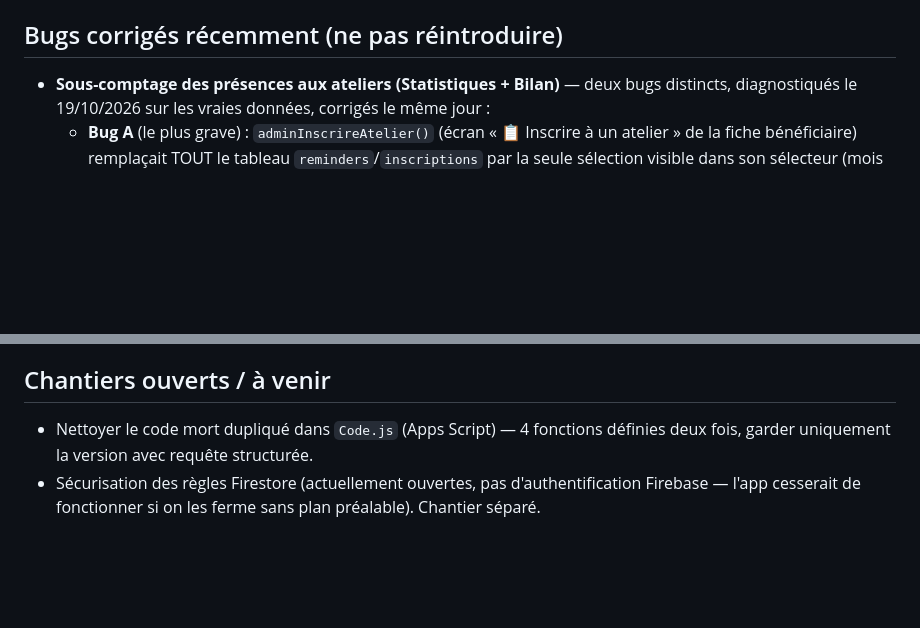
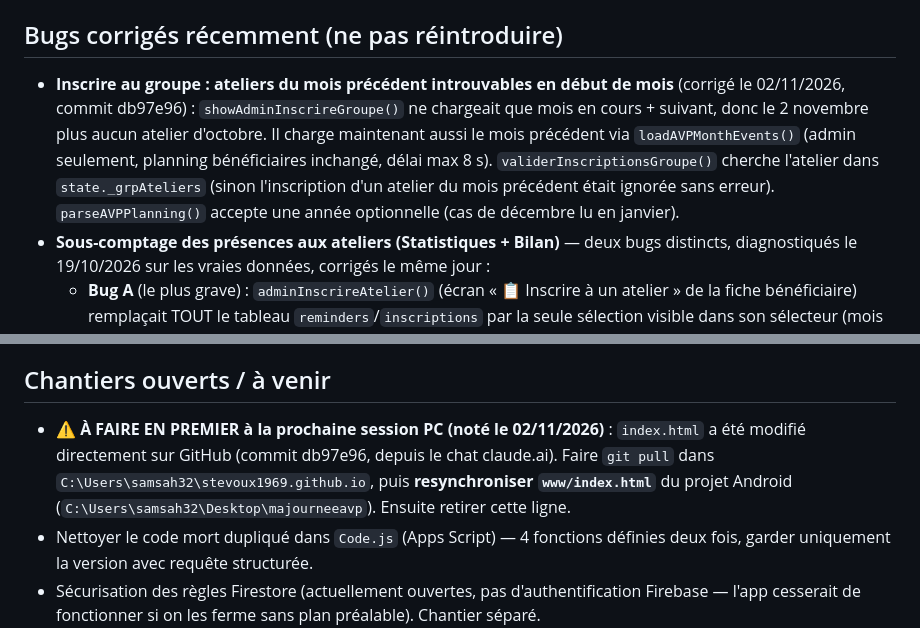
Before and after one commit to stevoux1969/stevoux1969.github.io, a Markdown page: REFERENCE-MA-JOURNEE-AVP.md, 2 parts joined by grey strips. Drawn GitHub-style; blank space fills up the shorter version.

Commit message:
Référence : note de resynchro www/index.html + correctif mois précédent
Co-Authored-By: Claude Opus 5.5 <noreply@anthropic.com>
Claude-Session: https://claude.ai/code/session_0129VaB4dSiMMW2Swz6ywbvn

```diff
--- a/REFERENCE-MA-JOURNEE-AVP.md
+++ b/REFERENCE-MA-JOURNEE-AVP.md
@@ -50,6 +50,7 @@ Version en prod (`version.txt`) et `APP_VERSION` dans le code web : **1.0.10** (
 
 ## Bugs corrigés récemment (ne pas réintroduire)
 
+- **Inscrire au groupe : ateliers du mois précédent introuvables en début de mois** (corrigé le 02/11/2026, commit db97e96) : `showAdminInscrireGroupe()` ne chargeait que mois en cours + suivant, donc le 2 novembre plus aucun atelier d'octobre. Il charge maintenant aussi le mois précédent via `loadAVPMonthEvents()` (admin seulement, planning bénéficiaires inchangé, délai max 8 s). `validerInscriptionsGroupe()` cherche l'atelier dans `state._grpAteliers` (sinon l'inscription d'un atelier du mois précédent était ignorée sans erreur). `parseAVPPlanning()` accepte une année optionnelle (cas de décembre lu en janvier).
 - **Sous-comptage des présences aux ateliers (Statistiques + Bilan)** — deux bugs distincts, diagnostiqués le 19/10/2026 sur les vraies données, corrigés le même jour :
   - **Bug A** (le plus grave) : `adminInscrireAtelier()` (écran « 📋 Inscrire à un atelier » de la fiche bénéficiaire) remplaçait TOUT le tableau `reminders`/`inscriptions` par la seule sélection visible dans son sélecteur (mois affiché, à partir d'aujourd'hui) au lieu de fusionner — chaque utilisation effaçait silencieusement tout l'historique antérieur (autres mois, dates passées) du bénéficiaire. Corrigé sur le modèle de `validerInscriptionsGroupe()` (déjà sûr) : relecture fraîche juste avant l'écriture, ne touche que les ateliers visibles dans le sélecteur, conserve intégralement le reste ; garde-fou qui annule l'écriture si le total après coup est incohérent. **Données perdues, non récupérables depuis l'appli** (tableau réellement écrasé dans Firestore, pas de corbeille) : l'historique avril-septembre 2026 de **Gaëtan LO.** est perdu (ne reste que octobre) ; même signature suspectée chez **Francois LO., Mathilde M., Philippe R.** (démarrage brutal récent, rien avant, alors que leur compte existe depuis la même date que les autres).
   - **Bug B** : Statistiques et Bilan ne comptaient une présence que si la clé exacte `date+heure+titre(20 car.)` du rappel existait dans le planning CSV ACTUEL (`buildAnimAtelierIndex`) — or le Google Sheet est corrigé après coup (horaire/libellé), ce qui orpheline pour toujours les rappels déjà enregistrés avec l'ancienne version, sans aucune erreur visible. Mesuré : 36 présences passées orphelines sur 422 côté Steve (8,5%). Corrigé par `matchAtelierPlanning()` (fonction partagée, Statistiques + Bilan) : en plus de la clé exacte, tolère une correspondance par date + titre normalisé (accents/casse/émojis ignorés) SEULEMENT si un seul atelier de ce planning ce jour-là correspond — sinon ne compte pas (pas de 3ᵉ niveau par simple heure : Steve et Greg réutilisent les mêmes créneaux pour des activités différentes, ça aurait fait basculer des présences d'un planning à l'autre). `parseAVPPlanning` corrigé en même temps pour retirer aussi les émojis en fin de titre (ex. "Pique-nique en forê🧺"). Orphelins restants après correctif : 20/422 (cas plus fins : libellés trop différents pour la comparaison tolérante, ex. "journal AVP" vs "Journal AVP" avec typo). **Ces données-là sont récupérables sans y toucher** : c'était un problème de calcul, pas de perte.
@@ -122,6 +123,7 @@ Bouton admin « 🖨️ Imprimer le planning » (tous les admins) → `planning-
 
 ## Chantiers ouverts / à venir
 
+- **⚠️ À FAIRE EN PREMIER à la prochaine session PC (noté le 02/11/2026)** : `index.html` a été modifié directement sur GitHub (commit db97e96, depuis le chat claude.ai). Faire `git pull` dans `C:\Users\samsah32\stevoux1969.github.io`, puis **resynchroniser `www/index.html`** du projet Android (`C:\Users\samsah32\Desktop\majourneeavp`). Ensuite retirer cette ligne.
 - Nettoyer le code mort dupliqué dans `Code.js` (Apps Script) — 4 fonctions définies deux fois, garder uniquement la version avec requête structurée.
 - Sécurisation des règles Firestore (actuellement ouvertes, pas d'authentification Firebase — l'app cesserait de fonctionner si on les ferme sans plan préalable). Chantier séparé.
 - Suppression de la map `inscriptions` sur `users` (`reminders` est déjà la source canonique, la map n'est plus qu'un filet de sécurité en écriture).
```
